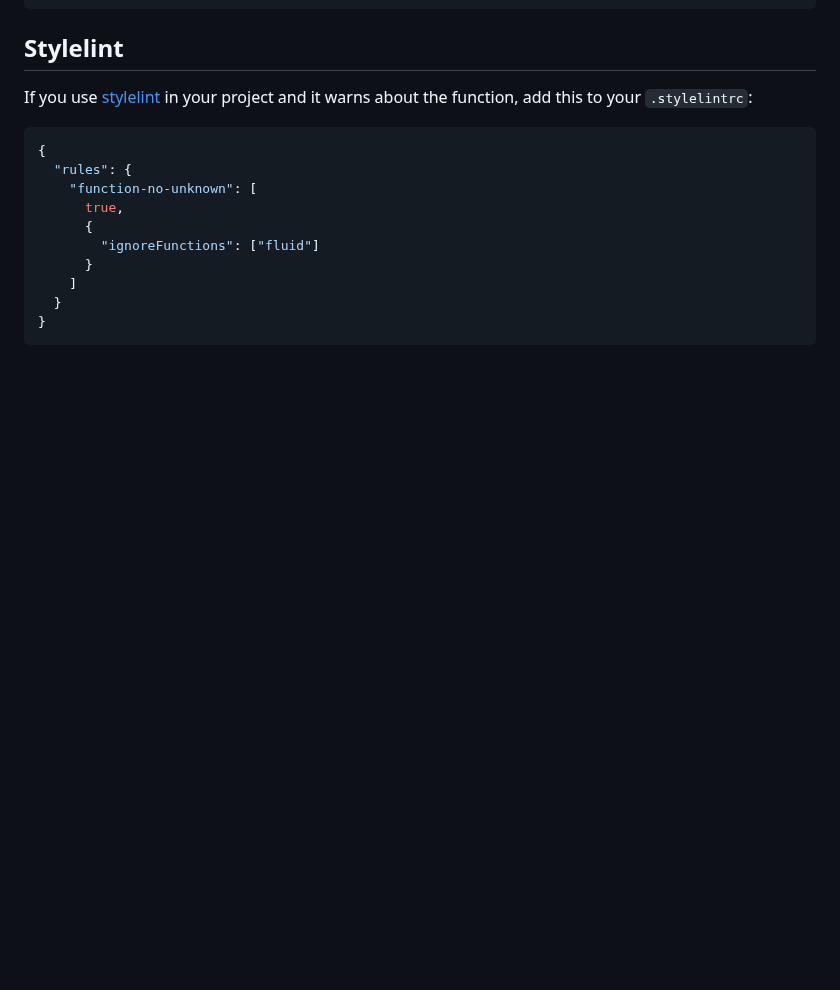
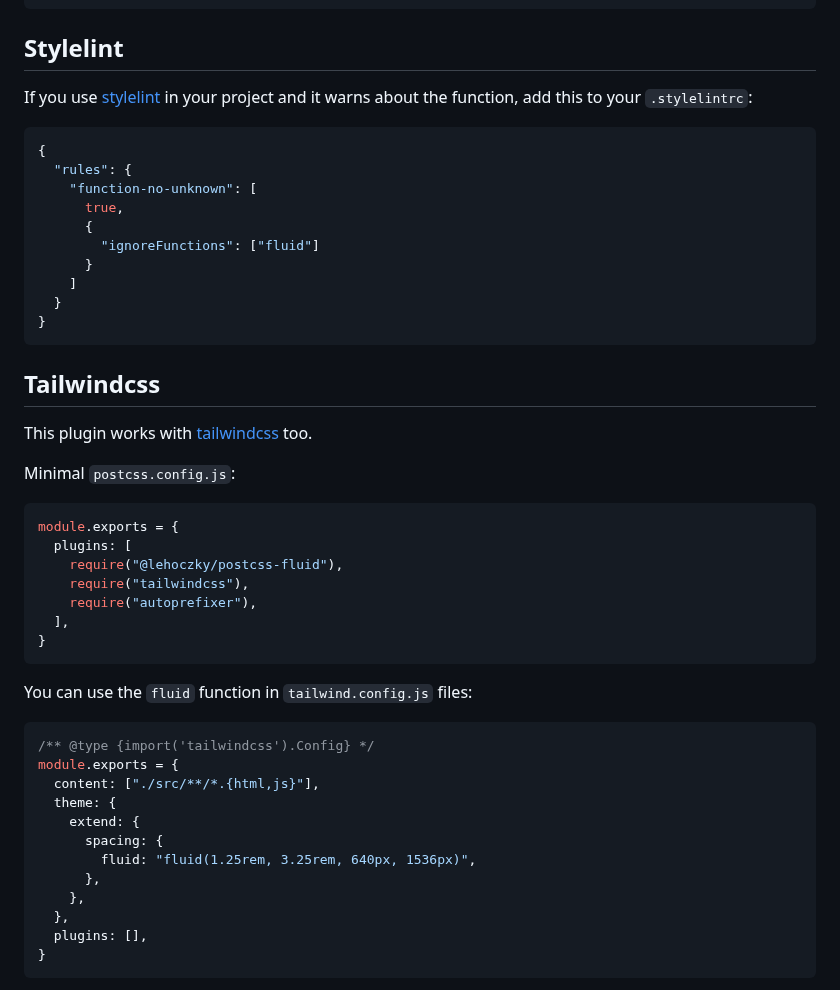
Before and after one commit to Lehoczky/postcss-fluid, a Markdown page: README.md, the part around one of its changes. Rendered like a GitHub page; blank space fills up the shorter version.

Commit message:
docs: mention tailwind compatibility

````diff
--- a/README.md
+++ b/README.md
@@ -175,3 +176,37 @@ If you use [stylelint](https://stylelint.io/) in your project and it warns about
   }
 }
 ```
+
+## Tailwindcss
+
+This plugin works with [tailwindcss](https://tailwindcss.com/) too.
+
+Minimal `postcss.config.js`:
+
+```js
+module.exports = {
+  plugins: [
+    require("@lehoczky/postcss-fluid"),
+    require("tailwindcss"),
+    require("autoprefixer"),
+  ],
+}
+```
+
+You can use the `fluid` function in `tailwind.config.js` files:
+
+```js
+/** @type {import('tailwindcss').Config} */
+module.exports = {
+  content: ["./src/**/*.{html,js}"],
+  theme: {
+    extend: {
+      spacing: {
+        fluid: "fluid(1.25rem, 3.25rem, 640px, 1536px)",
+      },
+    },
+  },
+  plugins: [],
+}
+```
+
````
Also changed, not shown: other parts of README.md (+8 -0 lines).
